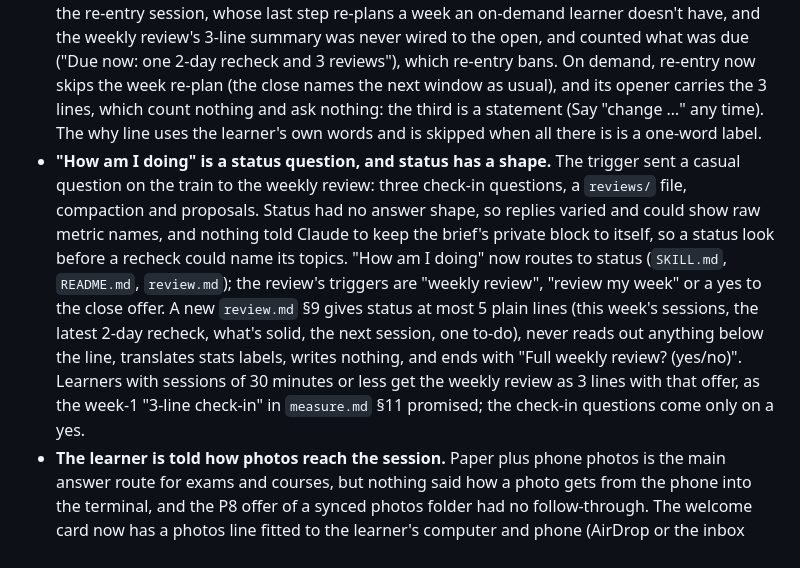
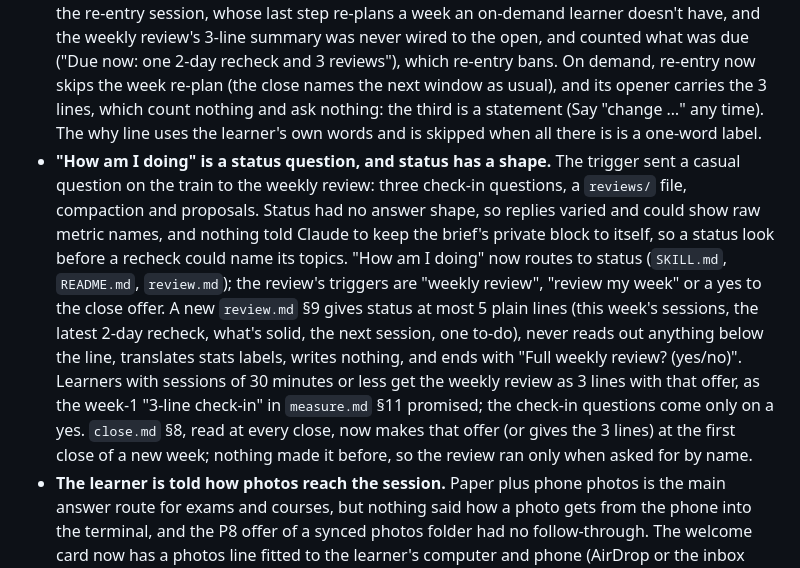
Before and after one commit to romanprigodskii/indelible, a Markdown page: CHANGELOG.md, the part around the change. Drawn GitHub-style.

Commit message:
Fix review: make the weekly review offer at the first close of a new week [persona-journeys-8]
close.md §8, read at every close, adds the one-line offer, or the 3 lines of review.md §1
for sessions of 30 minutes or less; review.md §1 points to it.

Co-Authored-By: Claude Opus 5.5 (1M context) <noreply@anthropic.com>

```diff
--- a/CHANGELOG.md
+++ b/CHANGELOG.md
@@ -11,7 +11,7 @@ All notable changes to this project are recorded here. The format follows [Keep
 - **`topics.json` no longer stores `cold_passes`.** The list was filled by any sitting at 75% or more, including one-question, out-of-window and practice sittings that the level rules reject, and nothing read it. Cold passes are found in `attempts.jsonl` by the level rules, and `level_basis` names the one that counts. An older workspace's list is left as it is and ignored. The sample workspace was rebuilt.
 - **The exam date question states the published format instead of asking for it.** The exam Q2 card asked about ten things, among them attempts and retake cost, which nothing records or uses, and a public exam's full format, which Claude can state. It now asks the date (or window), registration, start time and accommodations, then says "I'll plan to the published format: … [published]; say if yours differs"; with no public format, or one Claude isn't sure of, it asks for the format instead and never states one from memory. Q4 (materials) had only exam wording, so a language or code learner was asked about unseen official papers: it now has a language line (an app, a book, a course, a phrasebook) and a code or skill line (a book, course or tutorial to follow). `profiles.md` no longer mentions retake questions.
 - **An on-demand learner's return is one short opener.** After two weeks away, persona D got the re-entry session, whose last step re-plans a week an on-demand learner doesn't have, and the weekly review's 3-line summary was never wired to the open, and counted what was due ("Due now: one 2-day recheck and 3 reviews"), which re-entry bans. On demand, re-entry now skips the week re-plan (the close names the next window as usual), and its opener carries the 3 lines, which count nothing and ask nothing: the third is a statement (Say "change …" any time). The why line uses the learner's own words and is skipped when all there is is a one-word label.
-- **"How am I doing" is a status question, and status has a shape.** The trigger sent a casual question on the train to the weekly review: three check-in questions, a `reviews/` file, compaction and proposals. Status had no answer shape, so replies varied and could show raw metric names, and nothing told Claude to keep the brief's private block to itself, so a status look before a recheck could name its topics. "How am I doing" now routes to status (`SKILL.md`, `README.md`, `review.md`); the review's triggers are "weekly review", "review my week" or a yes to the close offer. A new `review.md` §9 gives status at most 5 plain lines (this week's sessions, the latest 2-day recheck, what's solid, the next session, one to-do), never reads out anything below the line, translates stats labels, writes nothing, and ends with "Full weekly review? (yes/no)". Learners with sessions of 30 minutes or less get the weekly review as 3 lines with that offer, as the week-1 "3-line check-in" in `measure.md` §11 promised; the check-in questions come only on a yes.
+- **"How am I doing" is a status question, and status has a shape.** The trigger sent a casual question on the train to the weekly review: three check-in questions, a `reviews/` file, compaction and proposals. Status had no answer shape, so replies varied and could show raw metric names, and nothing told Claude to keep the brief's private block to itself, so a status look before a recheck could name its topics. "How am I doing" now routes to status (`SKILL.md`, `README.md`, `review.md`); the review's triggers are "weekly review", "review my week" or a yes to the close offer. A new `review.md` §9 gives status at most 5 plain lines (this week's sessions, the latest 2-day recheck, what's solid, the next session, one to-do), never reads out anything below the line, translates stats labels, writes nothing, and ends with "Full weekly review? (yes/no)". Learners with sessions of 30 minutes or less get the weekly review as 3 lines with that offer, as the week-1 "3-line check-in" in `measure.md` §11 promised; the check-in questions come only on a yes. `close.md` §8, read at every close, now makes that offer (or gives the 3 lines) at the first close of a new week; nothing made it before, so the review ran only when asked for by name.
 - **The learner is told how photos reach the session.** Paper plus phone photos is the main answer route for exams and courses, but nothing said how a photo gets from the phone into the terminal, and the P8 offer of a synced photos folder had no follow-through. The welcome card now has a photos line fitted to the learner's computer and phone (AirDrop or the inbox folder on a Mac; email the photos to yourself and save them in the inbox on Windows; attach them in Claude Code desktop; a paste works too, but keeps only a transcript), and the recheck hand-over points to it. When the learner says "sent", `session-grade.md` §2 lists image and PDF files newer than the sheet in the inbox, Downloads and any recorded photos folder, names them, and files them only after a yes. P8 now asks for a folder just for study photos and records its path in the root `CLAUDE.md`.
 - **Marking names each question by what it asked, not its number alone.** The verdict list, the account menu and every feedback line said "Question 4", even for a sheet sat days earlier (a solo block, marking carried over, a photo sent later), so a learner who does several sheets a day had to dig out the old sheet or gave no account. `session-grade.md` §3 now names each question by its number, a gist of at most 12 words from the visible spec (never the key) and the learner's answer as filed: "4 (median of six waiting times; you wrote 11.2)". The account menu, feedback, the result card and diagnostic accounts use the same form; the Right line stays numbers only. A vocabulary probe quotes the sentence the word came from instead of "in question 6", and "Which questions?" before a recheck is marked adds "Topics in your own words are fine."
 - **After a slip, Claude names the check instead of asking the learner for it.** The quantitative taxonomy's careless treatment still said "ask which check would have caught it", a last quiz after the pointer that `session-grade.md` §7, where Claude names the check form, had already dropped. It now reads: point to the line and the learner's value ("last line: your 0.35"), then name the check that would have caught it. `session-grade.md` §6 adds the value to the pointer when the miss is a number: the learner's value, never the right one, so the corrected line stays theirs.
```
Also changed, not shown: 2 other files.
